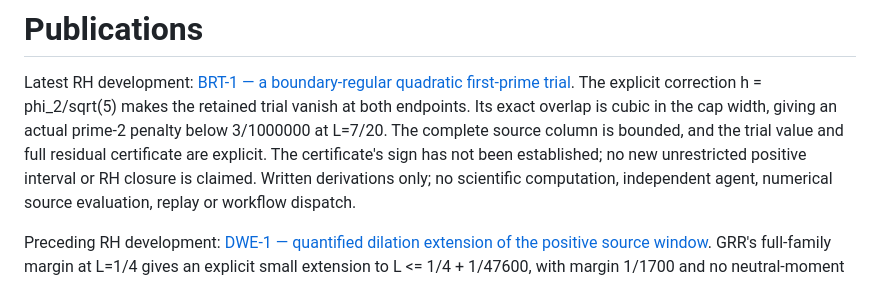
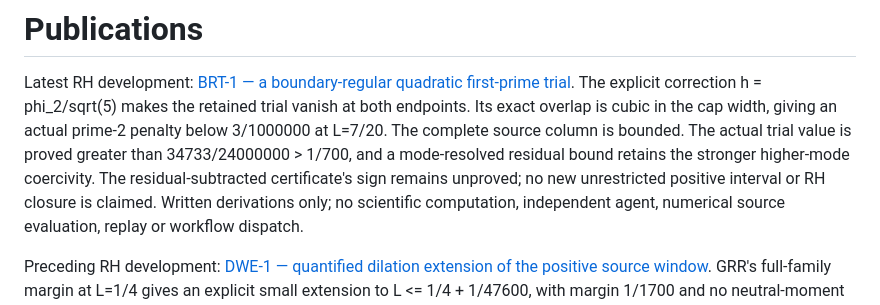
Before and after one commit to Parveen117/Publications, a Markdown page: README.md, the part around the change. Rendered like a GitHub page.

Commit message:
BRT-1: bound actual trial value and refine residual by mode [skip ci]

```diff
--- a/README.md
+++ b/README.md
@@ -4,10 +4,11 @@ Latest RH development: [BRT-1 — a boundary-regular quadratic first-prime trial
 The explicit correction h = phi_2/sqrt(5) makes the retained trial
 vanish at both endpoints. Its exact overlap is cubic in the cap
 width, giving an actual prime-2 penalty below 3/1000000 at L=7/20.
-The complete source column is bounded, and the trial value and
-full residual certificate are explicit. The certificate's sign
-has not been established; no new unrestricted positive interval
-or RH closure is claimed.
+The complete source column is bounded. The actual trial value is
+proved greater than 34733/24000000 > 1/700, and a mode-resolved
+residual bound retains the stronger higher-mode coercivity.
+The residual-subtracted certificate's sign remains unproved;
+no new unrestricted positive interval or RH closure is claimed.
 Written derivations only; no scientific computation, independent
 agent, numerical source evaluation, replay or workflow dispatch.
 
```
Also changed, not shown: RH_BOUNDARY_REGULAR_TRIAL.md (+184 -6 lines).
